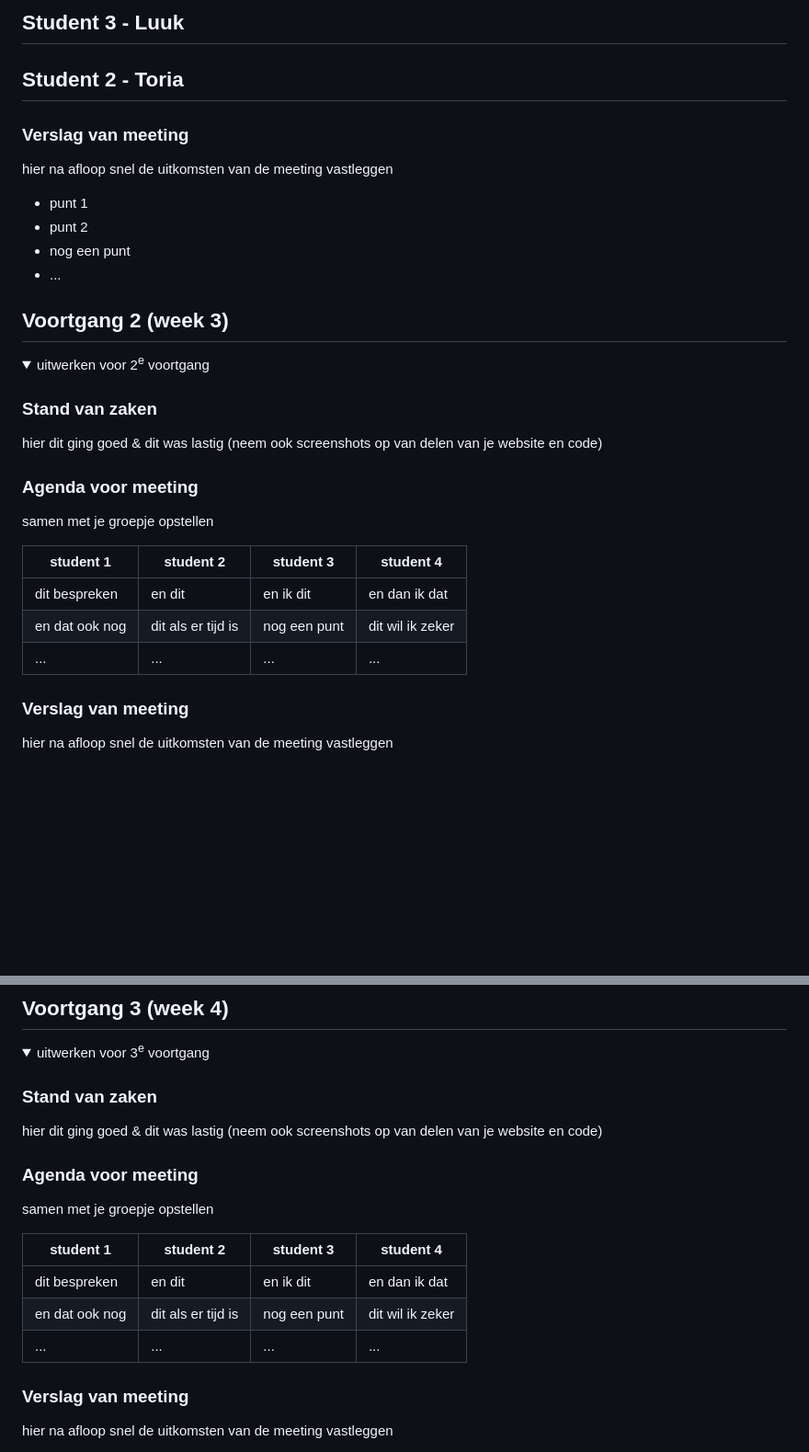
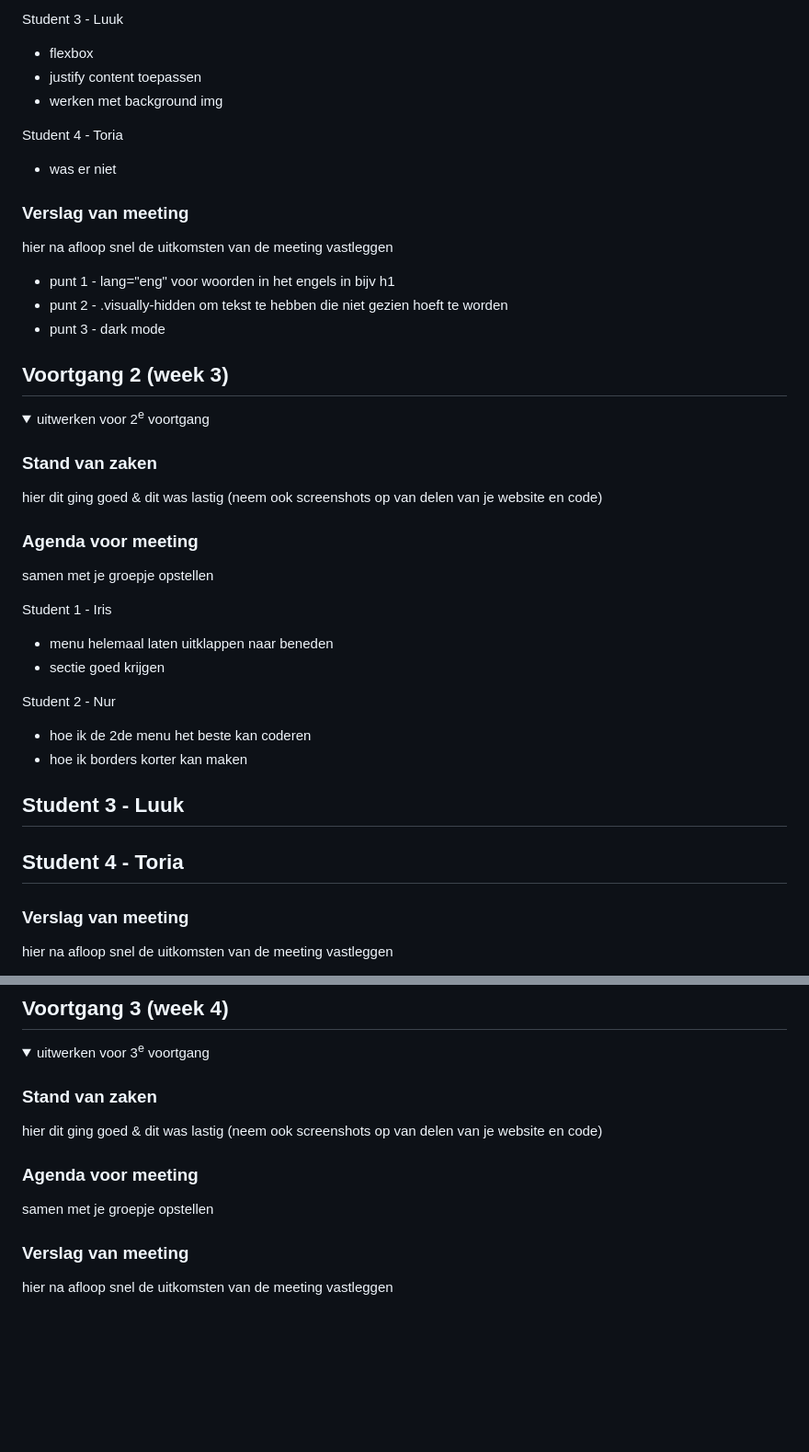
Before and after one commit to iris-grisnigt/FED, a Markdown page: README.md, 2 parts joined by grey strips. Shown: that part at 92% size. Drawn GitHub-style; folded sections open; blank space fills up the shorter version.

```diff
--- a/README.md
+++ b/README.md
@@ -115,18 +115,20 @@ Nb. Door *open* toe te voegen aan een *details* element kun je deze standaard op
   - meer uitleg over css map met ::roots
 
   Student 3 - Luuk
-  -
-  Student 2 - Toria
-  -
+  - flexbox
+  - justify content toepassen
+  - werken met background img
+
+  Student 4 - Toria
+  - was er niet
 
 
   ### Verslag van meeting
   hier na afloop snel de uitkomsten van de meeting vastleggen
 
-  - punt 1
-  - punt 2
-  - nog een punt
-  - ...
+  - punt 1 - lang="eng" voor woorden in het engels in bijv h1
+  - punt 2 - .visually-hidden om tekst te hebben die niet gezien hoeft te worden
+  - punt 3 - dark mode
 
 </details>
 
@@ -146,12 +148,19 @@ Nb. Door *open* toe te voegen aan een *details* element kun je deze standaard op
   ### Agenda voor meeting
   samen met je groepje opstellen
 
-  | student 1      | student 2          | student 3    | student 4        |
-  | ---            | ---                | ---          | ---              |
-  | dit bespreken  | en dit             | en ik dit    | en dan ik dat    |
-  | en dat ook nog | dit als er tijd is | nog een punt | dit wil ik zeker |
-  | ...            | ...                | ...          | ...              |
+  Student 1 - Iris
+  - menu helemaal laten uitklappen naar beneden
+  - sectie goed krijgen
 
+  Student 2 - Nur
+  - hoe ik de 2de menu het beste kan coderen
+  - hoe ik borders korter kan maken
+
+  Student 3 - Luuk
+  -
+
+  Student 4 - Toria
+  -
 
   ### Verslag van meeting
   hier na afloop snel de uitkomsten van de meeting vastleggen
@@ -193,11 +202,9 @@ Nb. Door *open* toe te voegen aan een *details* element kun je deze standaard op
   ### Agenda voor meeting
   samen met je groepje opstellen
 
-  | student 1      | student 2          | student 3    | student 4        |
-  | ---            | ---                | ---          | ---              |
-  | dit bespreken  | en dit             | en ik dit    | en dan ik dat    |
-  | en dat ook nog | dit als er tijd is | nog een punt | dit wil ik zeker |
-  | ...            | ...                | ...          | ...              |
+
+
+
 
 
   ### Verslag van meeting
```
Also changed, not shown: images/bohemian-raspberry-desktop.png (added), images/bohemian-raspberry.png (added), 3 other files.
